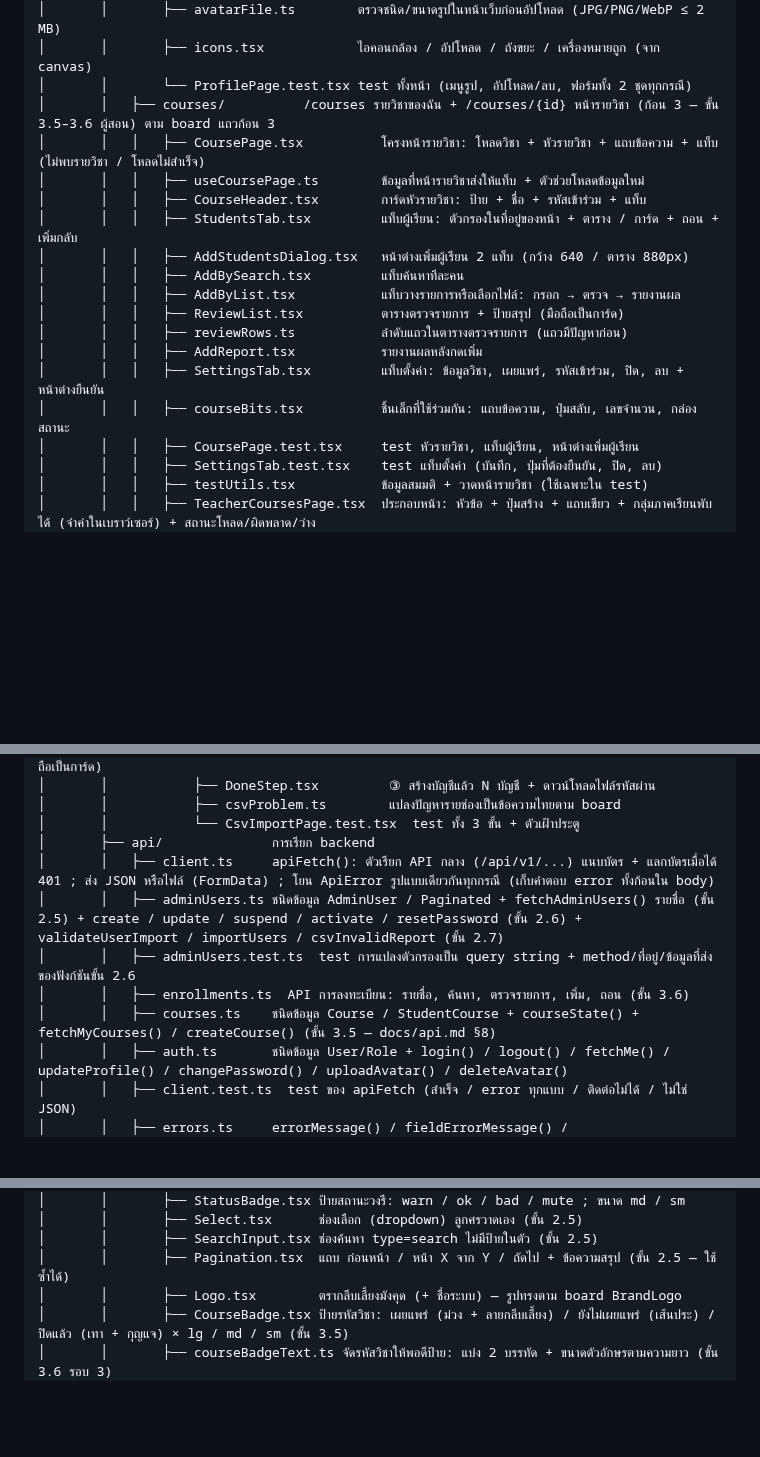
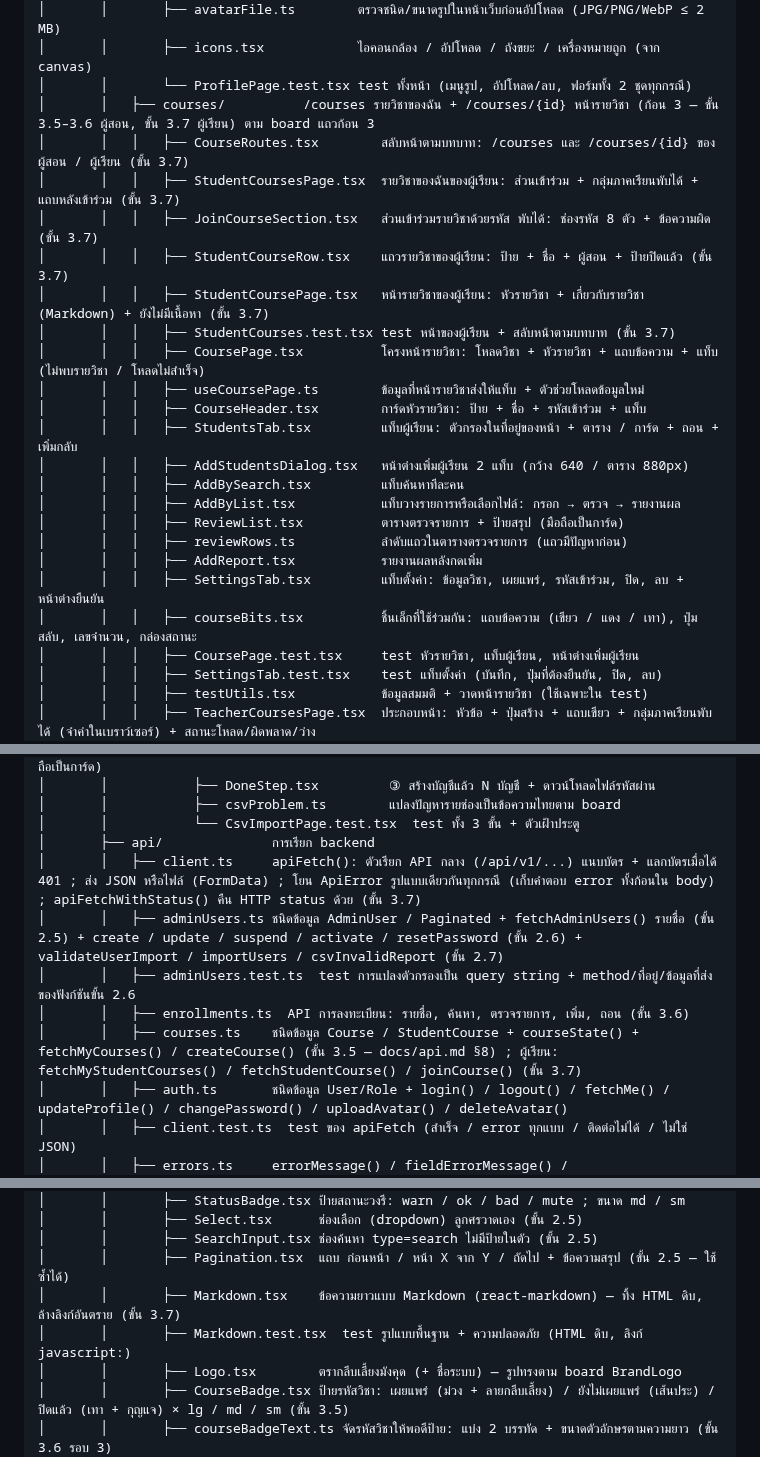
Before and after one commit to AtipatSuttatham/Mangosteen_Campus_204491, a Markdown page: PROJECT_STRUCTURE.md, 3 parts joined by grey strips. GitHub-like rendering; blank space fills up the shorter version.

Commit message:
Document the student course pages
CLAUDE.md: เพิ่มแถว "หน้าของผู้เรียน (ขั้น 3.7)" ในตารางการตัดสินใจก้อน 3 — สิ่งที่ผู้ใช้เลือก (ฟ1 อยู่หน้าเดิม
หลังเข้าร่วม, ภ1 แถบเทาเมื่ออยู่แล้ว, ม1 คำอธิบายแบบ Markdown) และสิ่งที่ Claude เลือกเป็นมาตรฐาน ;
เพิ่ม Markdown ในรายการคอมโพเนนต์พื้นฐาน
PROJECT_STRUCTURE.md: ไฟล์ใหม่ของหน้าผู้เรียน + Markdown + ฟังก์ชัน API ใหม่
PROJECT_SCOPE.md: ขั้น 3.7 เสร็จ

ไม่แก้ docs/api.md (ใช้ API เดิมจากขั้น 3.3–3.4) และไม่แก้สเปกฐานข้อมูล

Co-Authored-By: Claude Opus 5.5 <noreply@anthropic.com>

```diff
--- a/PROJECT_STRUCTURE.md
+++ b/PROJECT_STRUCTURE.md
@@ -162,7 +162,13 @@ Mangosteen_Campus_204491/
 │       │       ├── avatarFile.ts        ตรวจชนิด/ขนาดรูปในหน้าเว็บก่อนอัปโหลด (JPG/PNG/WebP ≤ 2 MB)
 │       │       ├── icons.tsx            ไอคอนกล้อง / อัปโหลด / ถังขยะ / เครื่องหมายถูก (จาก canvas)
 │       │       └── ProfilePage.test.tsx test ทั้งหน้า (เมนูรูป, อัปโหลด/ลบ, ฟอร์มทั้ง 2 ชุดทุกกรณี)
-│       │   ├── courses/          /courses รายวิชาของฉัน + /courses/{id} หน้ารายวิชา (ก้อน 3 — ขั้น 3.5–3.6 ผู้สอน) ตาม board แถวก้อน 3
+│       │   ├── courses/          /courses รายวิชาของฉัน + /courses/{id} หน้ารายวิชา (ก้อน 3 — ขั้น 3.5–3.6 ผู้สอน, ขั้น 3.7 ผู้เรียน) ตาม board แถวก้อน 3
+│       │   │   ├── CourseRoutes.tsx        สลับหน้าตามบทบาท: /courses และ /courses/{id} ของผู้สอน / ผู้เรียน (ขั้น 3.7)
+│       │   │   ├── StudentCoursesPage.tsx  รายวิชาของฉันของผู้เรียน: ส่วนเข้าร่วม + กลุ่มภาคเรียนพับได้ + แถบหลังเข้าร่วม (ขั้น 3.7)
+│       │   │   ├── JoinCourseSection.tsx   ส่วนเข้าร่วมรายวิชาด้วยรหัส พับได้: ช่องรหัส 8 ตัว + ข้อความผิด (ขั้น 3.7)
+│       │   │   ├── StudentCourseRow.tsx    แถวรายวิชาของผู้เรียน: ป้าย + ชื่อ + ผู้สอน + ป้ายปิดแล้ว (ขั้น 3.7)
+│       │   │   ├── StudentCoursePage.tsx   หน้ารายวิชาของผู้เรียน: หัวรายวิชา + เกี่ยวกับรายวิชา (Markdown) + ยังไม่มีเนื้อหา (ขั้น 3.7)
+│       │   │   ├── StudentCourses.test.tsx test หน้าของผู้เรียน + สลับหน้าตามบทบาท (ขั้น 3.7)
 │       │   │   ├── CoursePage.tsx          โครงหน้ารายวิชา: โหลดวิชา + หัวรายวิชา + แถบข้อความ + แท็บ (ไม่พบรายวิชา / โหลดไม่สำเร็จ)
 │       │   │   ├── useCoursePage.ts        ข้อมูลที่หน้ารายวิชาส่งให้แท็บ + ตัวช่วยโหลดข้อมูลใหม่
 │       │   │   ├── CourseHeader.tsx        การ์ดหัวรายวิชา: ป้าย + ชื่อ + รหัสเข้าร่วม + แท็บ
@@ -174,7 +180,7 @@ Mangosteen_Campus_204491/
 │       │   │   ├── reviewRows.ts           ลำดับแถวในตารางตรวจรายการ (แถวมีปัญหาก่อน)
 │       │   │   ├── AddReport.tsx           รายงานผลหลังกดเพิ่ม
 │       │   │   ├── SettingsTab.tsx         แท็บตั้งค่า: ข้อมูลวิชา, เผยแพร่, รหัสเข้าร่วม, ปิด, ลบ + หน้าต่างยืนยัน
-│       │   │   ├── courseBits.tsx          ชิ้นเล็กที่ใช้ร่วมกัน: แถบข้อความ, ปุ่มสลับ, เลขจำนวน, กล่องสถานะ
+│       │   │   ├── courseBits.tsx          ชิ้นเล็กที่ใช้ร่วมกัน: แถบข้อความ (เขียว / แดง / เทา), ปุ่มสลับ, เลขจำนวน, กล่องสถานะ
 │       │   │   ├── CoursePage.test.tsx     test หัวรายวิชา, แท็บผู้เรียน, หน้าต่างเพิ่มผู้เรียน
 │       │   │   ├── SettingsTab.test.tsx    test แท็บตั้งค่า (บันทึก, ปุ่มที่ต้องยืนยัน, ปิด, ลบ)
 │       │   │   ├── testUtils.tsx           ข้อมูลสมมติ + วาดหน้ารายวิชา (ใช้เฉพาะใน test)
@@ -217,11 +223,11 @@ Mangosteen_Campus_204491/
 │       │           ├── csvProblem.ts        แปลงปัญหารายช่องเป็นข้อความไทยตาม board
 │       │           └── CsvImportPage.test.tsx  test ทั้ง 3 ขั้น + ตัวเฝ้าประตู
 │       ├── api/              การเรียก backend
-│       │   ├── client.ts     apiFetch(): ตัวเรียก API กลาง (/api/v1/...) แนบบัตร + แลกบัตรเมื่อได้ 401 ; ส่ง JSON หรือไฟล์ (FormData) ; โยน ApiError รูปแบบเดียวกันทุกกรณี (เก็บคำตอบ error ทั้งก้อนใน body)
+│       │   ├── client.ts     apiFetch(): ตัวเรียก API กลาง (/api/v1/...) แนบบัตร + แลกบัตรเมื่อได้ 401 ; ส่ง JSON หรือไฟล์ (FormData) ; โยน ApiError รูปแบบเดียวกันทุกกรณี (เก็บคำตอบ error ทั้งก้อนใน body) ; apiFetchWithStatus() คืน HTTP status ด้วย (ขั้น 3.7)
 │       │   ├── adminUsers.ts ชนิดข้อมูล AdminUser / Paginated + fetchAdminUsers() รายชื่อ (ขั้น 2.5) + create / update / suspend / activate / resetPassword (ขั้น 2.6) + validateUserImport / importUsers / csvInvalidReport (ขั้น 2.7)
 │       │   ├── adminUsers.test.ts  test การแปลงตัวกรองเป็น query string + method/ที่อยู่/ข้อมูลที่ส่งของฟังก์ชันขั้น 2.6
 │       │   ├── enrollments.ts  API การลงทะเบียน: รายชื่อ, ค้นหา, ตรวจรายการ, เพิ่ม, ถอน (ขั้น 3.6)
-│       │   ├── courses.ts    ชนิดข้อมูล Course / StudentCourse + courseState() + fetchMyCourses() / createCourse() (ขั้น 3.5 — docs/api.md §8)
+│       │   ├── courses.ts    ชนิดข้อมูล Course / StudentCourse + courseState() + fetchMyCourses() / createCourse() (ขั้น 3.5 — docs/api.md §8) ; ผู้เรียน: fetchMyStudentCourses() / fetchStudentCourse() / joinCourse() (ขั้น 3.7)
 │       │   ├── auth.ts       ชนิดข้อมูล User/Role + login() / logout() / fetchMe() / updateProfile() / changePassword() / uploadAvatar() / deleteAvatar()
 │       │   ├── client.test.ts  test ของ apiFetch (สำเร็จ / error ทุกแบบ / ติดต่อไม่ได้ / ไม่ใช่ JSON)
 │       │   ├── errors.ts     errorMessage() / fieldErrorMessage() / fieldErrorsMessage() (หลายรหัส): แปลงรหัส error เป็นข้อความไทยจาก th.ts
@@ -257,6 +263,8 @@ Mangosteen_Campus_204491/
 │       │       ├── Select.tsx      ช่องเลือก (dropdown) ลูกศรวาดเอง (ขั้น 2.5)
 │       │       ├── SearchInput.tsx ช่องค้นหา type=search ไม่มีป้ายในตัว (ขั้น 2.5)
 │       │       ├── Pagination.tsx  แถบ ก่อนหน้า / หน้า X จาก Y / ถัดไป + ข้อความสรุป (ขั้น 2.5 — ใช้ซ้ำได้)
+│       │       ├── Markdown.tsx    ข้อความยาวแบบ Markdown (react-markdown) — ทิ้ง HTML ดิบ, ล้างลิงก์อันตราย (ขั้น 3.7)
+│       │       ├── Markdown.test.tsx  test รูปแบบพื้นฐาน + ความปลอดภัย (HTML ดิบ, ลิงก์ javascript:)
 │       │       ├── Logo.tsx        ตรากลีบเลี้ยงมังคุด (+ ชื่อระบบ) — รูปทรงตาม board BrandLogo
 │       │       ├── CourseBadge.tsx ป้ายรหัสวิชา: เผยแพร่ (ม่วง + ลายกลีบเลี้ยง) / ยังไม่เผยแพร่ (เส้นประ) / ปิดแล้ว (เทา + กุญแจ) × lg / md / sm (ขั้น 3.5)
 │       │       ├── courseBadgeText.ts จัดรหัสวิชาให้พอดีป้าย: แบ่ง 2 บรรทัด + ขนาดตัวอักษรตามความยาว (ขั้น 3.6 รอบ 3)
```
Also changed, not shown: CLAUDE.md (+2 -1 lines), PROJECT_SCOPE.md (+1 -1 lines).
